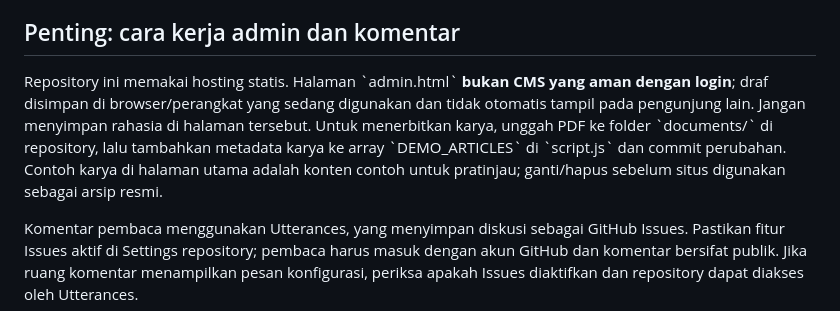
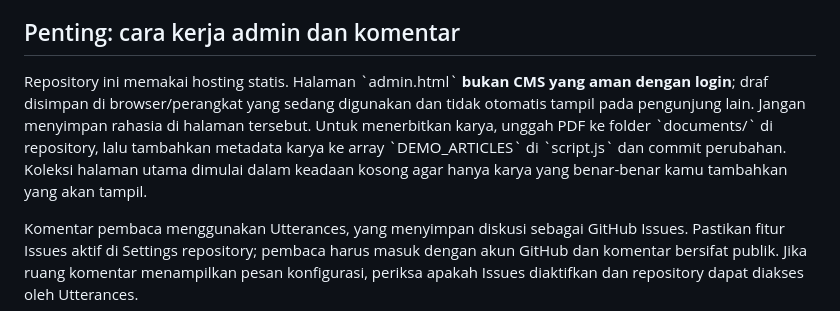
Before and after one commit to lightevil96-svg/lightjurnal-site, a Markdown page: README.md, the part around the change. Rendered like a GitHub page.

Commit message:
Clarify that the journal archive starts empty

```diff
--- a/README.md
+++ b/README.md
@@ -11,7 +11,7 @@ Website jurnal dan arsip tugas kuliah untuk **lightjurnal.my.id**. Dibangun deng
 - Domain khusus melalui file \`CNAME\`
 
 ## Penting: cara kerja admin dan komentar
-Repository ini memakai hosting statis. Halaman \`admin.html\` **bukan CMS yang aman dengan login**; draf disimpan di browser/perangkat yang sedang digunakan dan tidak otomatis tampil pada pengunjung lain. Jangan menyimpan rahasia di halaman tersebut. Untuk menerbitkan karya, unggah PDF ke folder \`documents/\` di repository, lalu tambahkan metadata karya ke array \`DEMO_ARTICLES\` di \`script.js\` dan commit perubahan. Contoh karya di halaman utama adalah konten contoh untuk pratinjau; ganti/hapus sebelum situs digunakan sebagai arsip resmi.
+Repository ini memakai hosting statis. Halaman \`admin.html\` **bukan CMS yang aman dengan login**; draf disimpan di browser/perangkat yang sedang digunakan dan tidak otomatis tampil pada pengunjung lain. Jangan menyimpan rahasia di halaman tersebut. Untuk menerbitkan karya, unggah PDF ke folder \`documents/\` di repository, lalu tambahkan metadata karya ke array \`DEMO_ARTICLES\` di \`script.js\` dan commit perubahan. Koleksi halaman utama dimulai dalam keadaan kosong agar hanya karya yang benar-benar kamu tambahkan yang akan tampil.
 
 Komentar pembaca menggunakan Utterances, yang menyimpan diskusi sebagai GitHub Issues. Pastikan fitur Issues aktif di Settings repository; pembaca harus masuk dengan akun GitHub dan komentar bersifat publik. Jika ruang komentar menampilkan pesan konfigurasi, periksa apakah Issues diaktifkan dan repository dapat diakses oleh Utterances.
 
```
